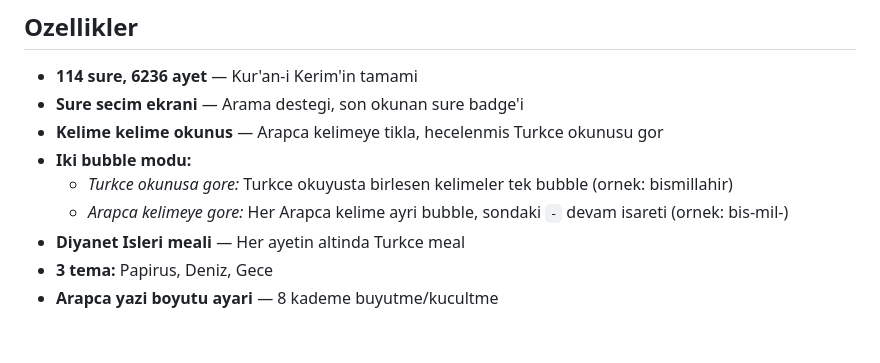
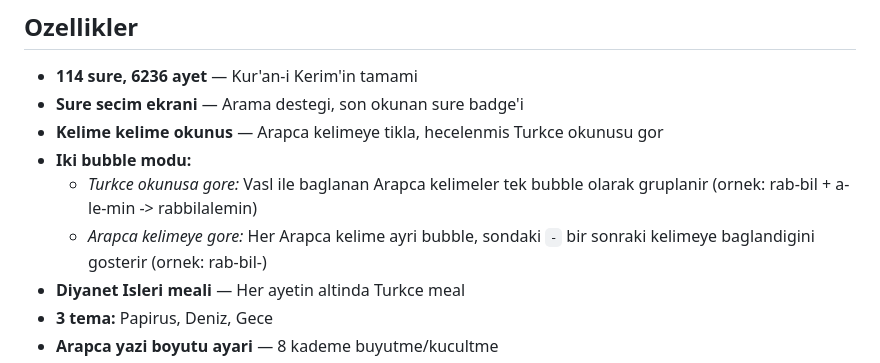
Before and after one commit to Quirah/kuran-turkce-satir-arasi, a Markdown page: README.md, the part around the change. Drawn GitHub-style; blank space fills up the shorter version.

Commit message:
Bubble modu aciklamasi duzeltildi
Co-Authored-By: Claude Opus 4.6 <noreply@anthropic.com>

```diff
--- a/README.md
+++ b/README.md
@@ -26,8 +26,8 @@ Arapca metinde herhangi bir kelimeye tiklayin, o kelimenin Turkce okunusunu hece
 - **Sure secim ekrani** — Arama destegi, son okunan sure badge'i
 - **Kelime kelime okunus** — Arapca kelimeye tikla, hecelenmis Turkce okunusu gor
 - **Iki bubble modu:**
-  - *Turkce okunusa gore:* Turkce okuyusta birlesen kelimeler tek bubble (ornek: bismillahir)
-  - *Arapca kelimeye gore:* Her Arapca kelime ayri bubble, sondaki `-` devam isareti (ornek: bis-mil-)
+  - *Turkce okunusa gore:* Vasl ile baglanan Arapca kelimeler tek bubble olarak gruplanir (ornek: rab-bil + a-le-min -> rabbilalemin)
+  - *Arapca kelimeye gore:* Her Arapca kelime ayri bubble, sondaki `-` bir sonraki kelimeye baglandigini gosterir (ornek: rab-bil-)
 - **Diyanet Isleri meali** — Her ayetin altinda Turkce meal
 - **3 tema:** Papirus, Deniz, Gece
 - **Arapca yazi boyutu ayari** — 8 kademe buyutme/kucultme
```
